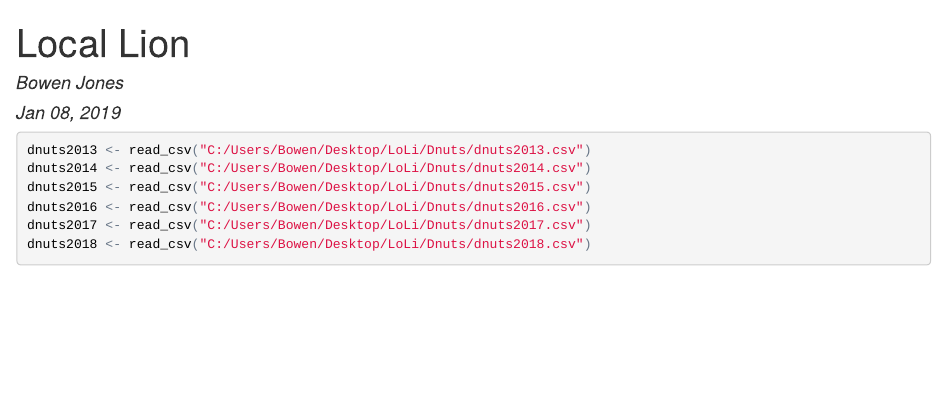
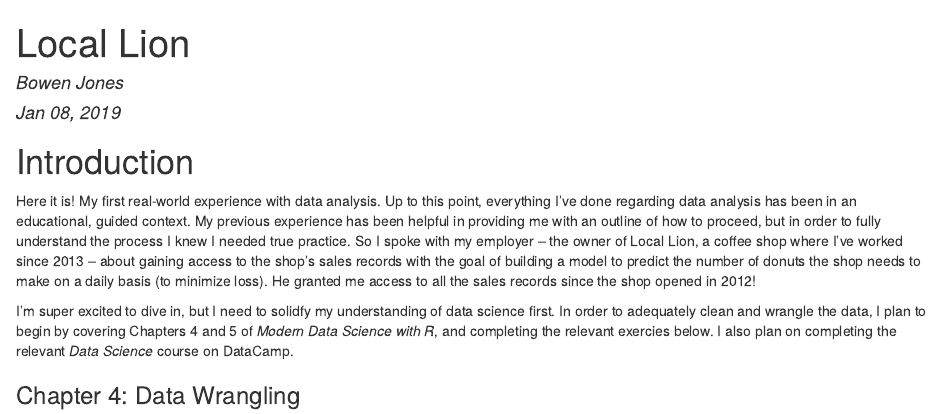
Before and after one commit to bowenjones/bowenjones.github.io, an R Markdown document (Projects/Local_Lion.Rmd): the page in a window 1100 px wide, from its top. The pictures show the output file Projects/Local_Lion.html that the author committed with the source, opened offline.

Commit message:
added intro

````diff
--- a/Projects/Local_Lion.Rmd
+++ b/Projects/Local_Lion.Rmd
@@ -12,13 +12,10 @@
 library(readr)
 ```
 
+# Introduction
 
-```{r load in data, message = FALSE}
-dnuts2013 <- read_csv("C:/Users/Bowen/Desktop/LoLi/Dnuts/dnuts2013.csv")
-dnuts2014 <- read_csv("C:/Users/Bowen/Desktop/LoLi/Dnuts/dnuts2014.csv")
-dnuts2015 <- read_csv("C:/Users/Bowen/Desktop/LoLi/Dnuts/dnuts2015.csv")
-dnuts2016 <- read_csv("C:/Users/Bowen/Desktop/LoLi/Dnuts/dnuts2016.csv")
-dnuts2017 <- read_csv("C:/Users/Bowen/Desktop/LoLi/Dnuts/dnuts2017.csv")
-dnuts2018 <- read_csv("C:/Users/Bowen/Desktop/LoLi/Dnuts/dnuts2018.csv")
+Here it is! My first real-world experience with data analysis. Up to this point, everything I've done regarding data analysis has been in an educational, guided context. My previous experience has been helpful in providing me with an outline of how to proceed, but in order to fully understand the process I knew I needed true practice. So I spoke with my employer -- the owner of Local Lion, a coffee shop where I've worked since 2013 -- about gaining access to the shop's sales records with the goal of building a model to predict the number of donuts the shop needs to make on a daily basis (to minimize loss). He granted me access to all the sales records since the shop opened in 2012!
 
-```
+I'm super excited to dive in, but I need to solidfy my understanding of data science first. In order to adequately clean and wrangle the data, I plan to begin by covering Chapters 4 and 5 of *Modern Data Science with R*, and completing the relevant exercies below. I also plan on completing the relevant *Data Science* course on DataCamp.
+
+### Chapter 4: Data Wrangling
````
Also changed, not shown: Notes.html, Projects/Local_Lion.html.
